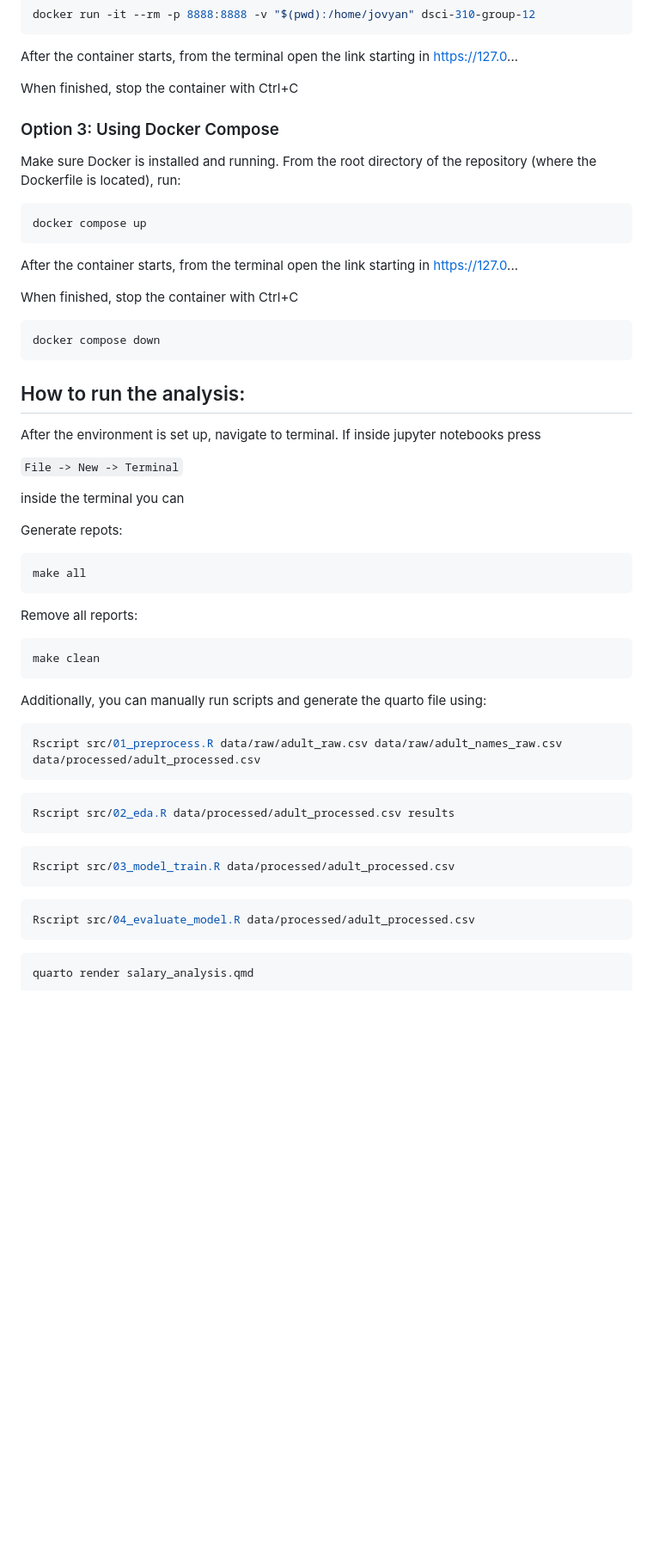
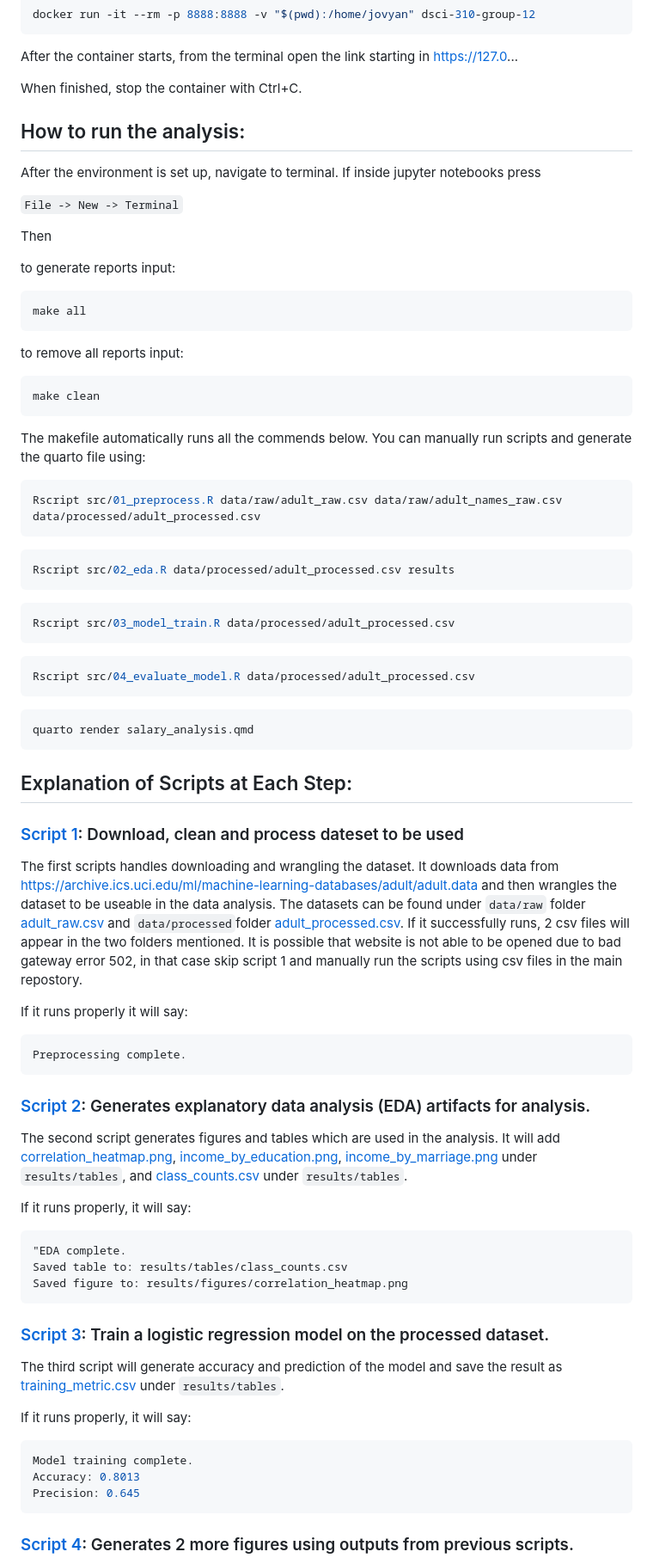
Before and after one commit to UBC-DSCI-310-2025W2/dsci-310-group-12, a Markdown page: README.md, the part around one of its changes. Shown at 86% size. Rendered like a GitHub page; blank space fills up the shorter version.

Commit message:
Added all peer review feedback for the readme.md

````diff
--- a/README.md
+++ b/README.md
@@ -112,39 +119,24 @@ docker run -it --rm -p 8888:8888 -v "$(pwd):/home/jovyan" dsci-310-group-12
 
 After the container starts, from the terminal open the link starting in https://127.0...
 
-When finished, stop the container with Ctrl+C
-
-### Option 3: Using Docker Compose
-Make sure Docker is installed and running. From the root directory of the repository (where the Dockerfile is located), run:
-
-```bash
-docker compose up
-```
-After the container starts, from the terminal open the link starting in https://127.0...
-
-When finished, stop the container with Ctrl+C
-```bash
-docker compose down
-```
-
+When finished, stop the container with Ctrl+C.
 
 ## How to run the analysis:
 After the environment is set up, navigate to terminal. If inside jupyter notebooks press
 
 `File -> New -> Terminal`
 
-inside the terminal you can
+Then
 
-Generate repots:
+to generate reports input:
 ```bash
 make all
 ```
-Remove all reports:
+to remove all reports input:
 ```bash
 make clean
 ```
-
-Additionally, you can manually run scripts and generate the quarto file using:
+The makefile automatically runs all the commends below. You can manually run scripts and generate the quarto file using:
 ```bash
 Rscript src/01_preprocess.R data/raw/adult_raw.csv data/raw/adult_names_raw.csv data/processed/adult_processed.csv
 ```
@@ -160,3 +152,36 @@ Rscript src/04_evaluate_model.R data/processed/adult_processed.csv
 ```bash
 quarto render salary_analysis.qmd
 ```
+## Explanation of Scripts at Each Step:
+
+### [Script 1](src/01_preprocess.R): Download, clean and process dateset to be used
+
+The first scripts handles downloading and wrangling the dataset. It downloads data from https://archive.ics.uci.edu/ml/machine-learning-databases/adult/adult.data and then wrangles the dataset to be useable in the data analysis. The datasets can be found under `data/raw` folder [adult_raw.csv](data/raw/adult_raw.csv) and `data/processed`folder [adult_processed.csv](data/processed/adult_processed.csv). If it successfully runs, 2 csv files will appear in the two folders mentioned. It is possible that website is not able to be opened due to bad gateway error 502, in that case skip script 1 and manually run the scripts using csv files in the main repostory.
+
+If it runs properly it will say:
+```bash
+Preprocessing complete.
+```
+
+### [Script 2](src/02_eda.R): Generates explanatory data analysis (EDA) artifacts for analysis.
+
+The second script generates figures and tables which are used in the analysis. It will add [correlation_heatmap.png](results/figures/correlation_heatmap.png), [income_by_education.png](results/figures/income_by_education.png), [income_by_marriage.png](results/figures/income_by_marriage.png) under `results/tables`, and [class_counts.csv](results/tables/class_counts.csv) under `results/tables`.
+
+If it runs properly, it will say:
+```
+"EDA complete.
+Saved table to: results/tables/class_counts.csv
+Saved figure to: results/figures/correlation_heatmap.png
+```
+### [Script 3](src/03_model_train.R): Train a logistic regression model on the processed dataset.
+
+The third script will generate accuracy and prediction of the model and save the result as [training_metric.csv](results/tables/training_metrics.csv) under `results/tables`.
+
+If it runs properly, it will say:
+```bash
+Model training complete.
+Accuracy: 0.8013
+Precision: 0.645
+```
+### [Script 4](src/04_evaluate_model.R): Generates 2 more figures using outputs from previous scripts.
+
````
Also changed, not shown: other parts of README.md (+49 -21 lines).
